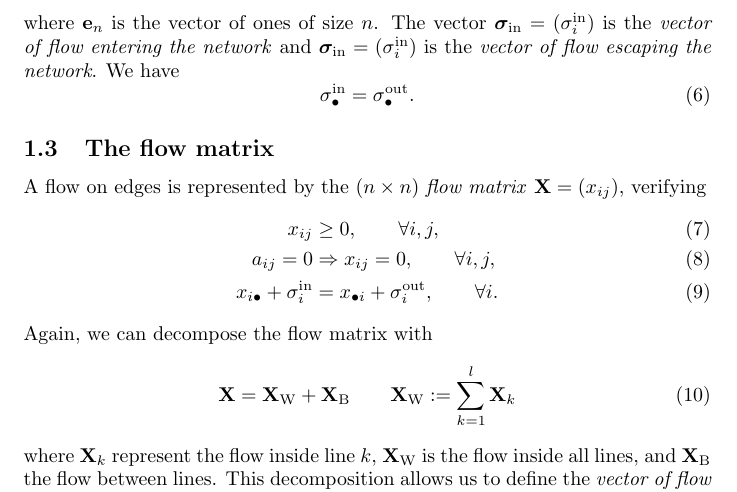
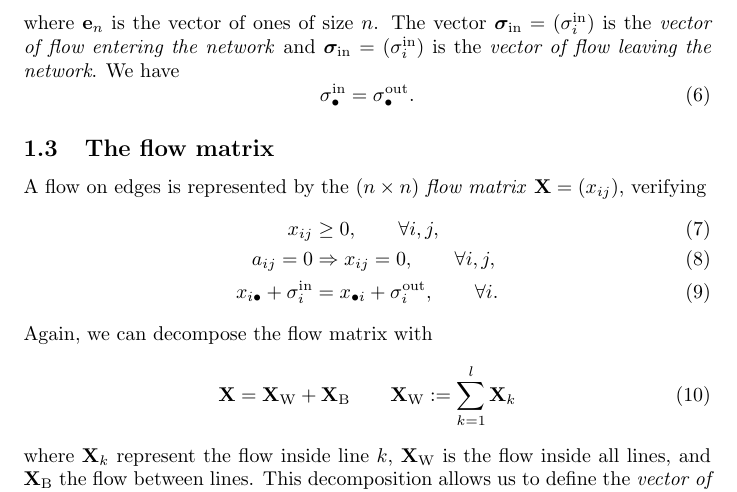
Before and after one commit to gguex/tl_study, a LaTeX document (multiple_lines/notes/latex/Notes_trajet.tex): part of page 2 of 3, cut so that both start at the same text. Compiled offline with pdfLaTeX.

Commit message:
update notes and began prototyping functions

```diff
--- a/multiple_lines/notes/latex/Notes_trajet.tex
+++ b/multiple_lines/notes/latex/Notes_trajet.tex
@@ -37,7 +37,7 @@ The $(n \times n)$ \emph{origin-destination matrix}, denoted by $\mathbf{N} = (n
 \bm{\sigma}_\text{in} := \mathbf{N} \mathbf{e}_n \\
 \bm{\sigma}_\text{out} := \mathbf{N}^\top \mathbf{e}_n
 \end{align}
-where $\mathbf{e}_n$ is the vector of ones of size $n$. The vector $\bm{\sigma}_\text{in} = (\sigma^\text{in}_i)$ is the \emph{vector of flow entering the network} and $\bm{\sigma}_\text{in} = (\sigma^\text{in}_i)$ is the \emph{vector of flow escaping the network}. We have
+where $\mathbf{e}_n$ is the vector of ones of size $n$. The vector $\bm{\sigma}_\text{in} = (\sigma^\text{in}_i)$ is the \emph{vector of flow entering the network} and $\bm{\sigma}_\text{in} = (\sigma^\text{in}_i)$ is the \emph{vector of flow leaving the network}. We have
 \begin{equation}
 \sigma^\text{in}_{\bullet} = \sigma^\text{out}_{\bullet}.
 \end{equation}
@@ -55,7 +55,7 @@ Again, we can decompose the flow matrix with
 \mathbf{X} = \mathbf{X}_\text{W} + \mathbf{X}_\text{B} \qquad \mathbf{X}_\text{W} := \sum_{k=1}^l \mathbf{X}_k
 \end{equation}
 where $\mathbf{X}_k$ represent the flow inside line $k$, $\mathbf{X}_\text{W}$ is the flow inside all lines, and $\mathbf{X}_\text{B}$ the flow between lines. This decomposition allows us to define
-the \emph{vector of flow entering lines} $\bm{\rho}_\text{in} = (\rho^\text{in}_i)$ and the \emph{vector of flow escaping lines} $\bm{\rho}_\text{out} = (\rho^\text{out}_i)$, with
+the \emph{vector of flow entering lines} $\bm{\rho}_\text{in} = (\rho^\text{in}_i)$ and the \emph{vector of flow leaving lines} $\bm{\rho}_\text{out} = (\rho^\text{out}_i)$, with
 \begin{align}
 \bm{\rho}_\text{in} &:= \bm{\sigma}_\text{in} + \mathbf{X}^\top_\text{B} \mathbf{e}_n, \\
 \bm{\rho}_\text{out} &:= \bm{\sigma}_\text{out} + \mathbf{X}_\text{B} \mathbf{e}_n,
```
Also changed, not shown: multiple_lines/notes/latex/Notes_trajet.pdf, 4 other files.
